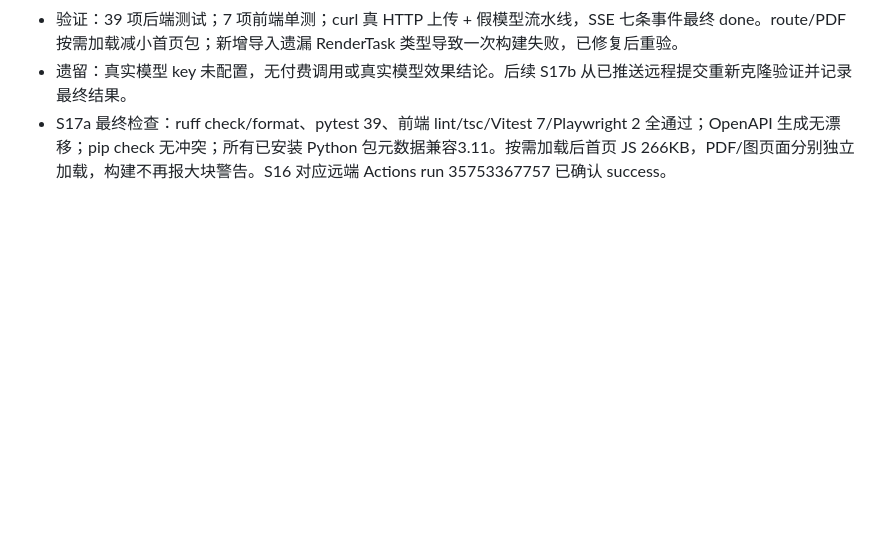
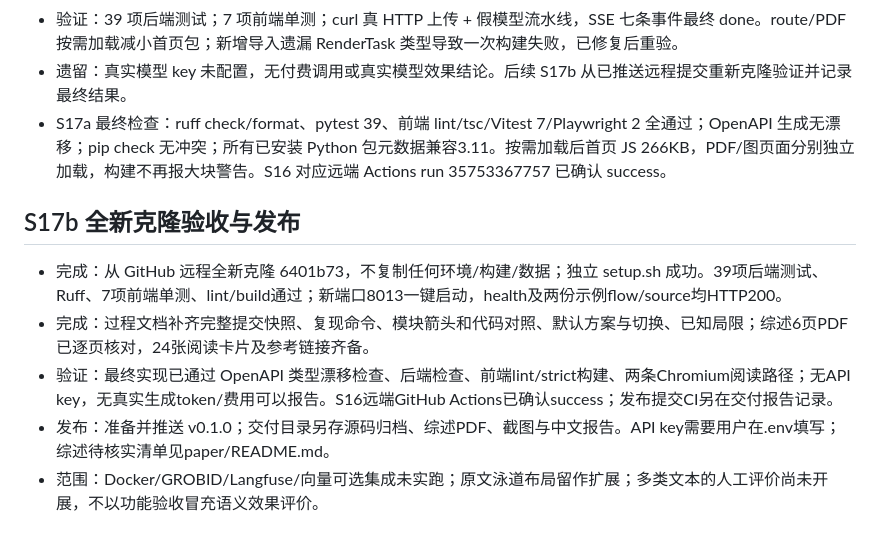
Before and after one commit to YEKESONG/Visual_Reasoning_Maps, a Markdown page: docs/DEVLOG.md, the part around the change. Rendered like a GitHub page; blank space fills up the shorter version.

```diff
--- a/docs/DEVLOG.md
+++ b/docs/DEVLOG.md
@@ -124,3 +124,11 @@
 - 验证：39 项后端测试；7 项前端单测；curl 真 HTTP 上传 + 假模型流水线，SSE 七条事件最终 done。route/PDF 按需加载减小首页包；新增导入遗漏 RenderTask 类型导致一次构建失败，已修复后重验。
 - 遗留：真实模型 key 未配置，无付费调用或真实模型效果结论。后续 S17b 从已推送远程提交重新克隆验证并记录最终结果。
 - S17a 最终检查：ruff check/format、pytest 39、前端 lint/tsc/Vitest 7/Playwright 2 全通过；OpenAPI 生成无漂移；pip check 无冲突；所有已安装 Python 包元数据兼容3.11。按需加载后首页 JS 266KB，PDF/图页面分别独立加载，构建不再报大块警告。S16 对应远端 Actions run 35753367757 已确认 success。
+
+
+## S17b 全新克隆验收与发布
+- 完成：从 GitHub 远程全新克隆 6401b73，不复制任何环境/构建/数据；独立 setup.sh 成功。39项后端测试、Ruff、7项前端单测、lint/build通过；新端口8013一键启动，health及两份示例flow/source均HTTP200。
+- 完成：过程文档补齐完整提交快照、复现命令、模块箭头和代码对照、默认方案与切换、已知局限；综述6页PDF已逐页核对，24张阅读卡片及参考链接齐备。
+- 验证：最终实现已通过 OpenAPI 类型漂移检查、后端检查、前端lint/strict构建、两条Chromium阅读路径；无API key，无真实生成token/费用可以报告。S16远端GitHub Actions已确认success；发布提交CI另在交付报告记录。
+- 发布：准备并推送 v0.1.0；交付目录另存源码归档、综述PDF、截图与中文报告。API key需要用户在.env填写；综述待核实清单见paper/README.md。
+- 范围：Docker/GROBID/Langfuse/向量可选集成未实跑；原文泳道布局留作扩展；多类文本的人工评价尚未开展，不以功能验收冒充语义效果评价。
```
Also changed, not shown: docs/DEVELOPMENT_PROCESS.md (+28 -1 lines).
